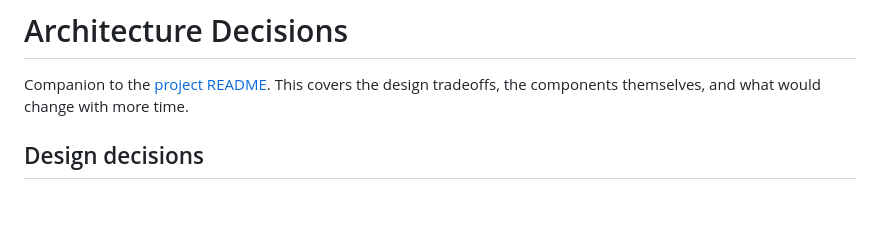
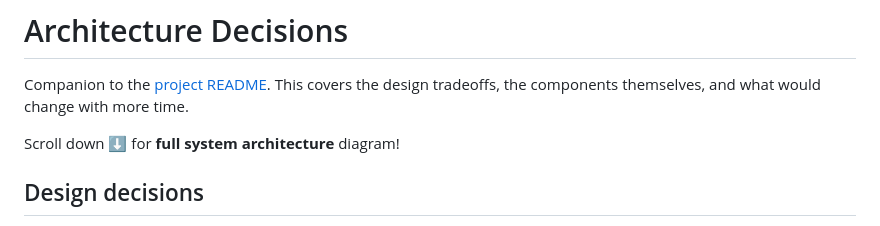
Before and after one commit to zazer0/shrouded-inference, a Markdown page: docs/arch-decisions.md, the part around the change. Drawn GitHub-style; blank space fills up the shorter version.

Commit message:
chore(arch-decisions): note full system diagram at top

```diff
--- a/docs/arch-decisions.md
+++ b/docs/arch-decisions.md
@@ -1,6 +1,8 @@
 # Architecture Decisions
 
 Companion to the [project README](../README.md). This covers the design tradeoffs, the components themselves, and what would change with more time.
+
+Scroll down ⬇️ for **full system architecture** diagram!
 
 ## Design decisions
 
```
